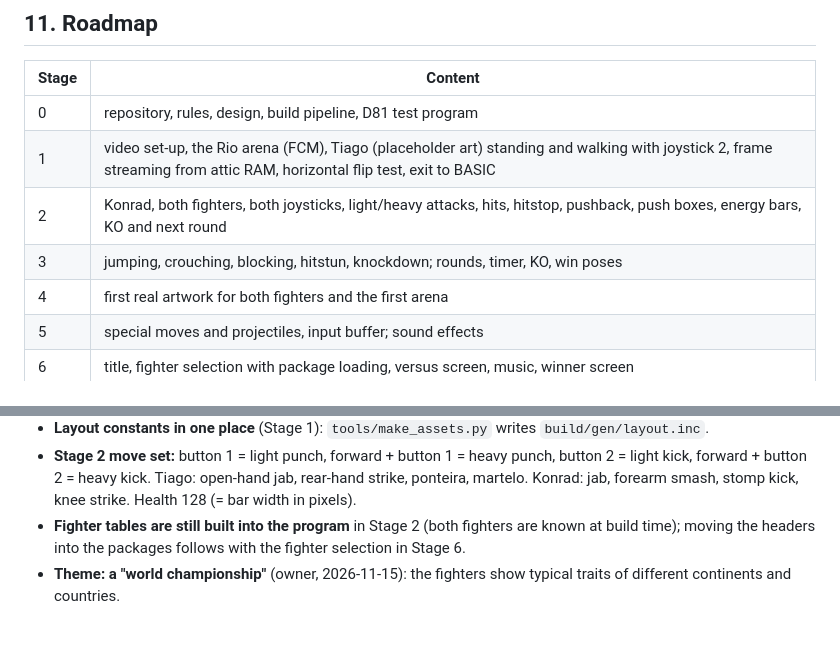
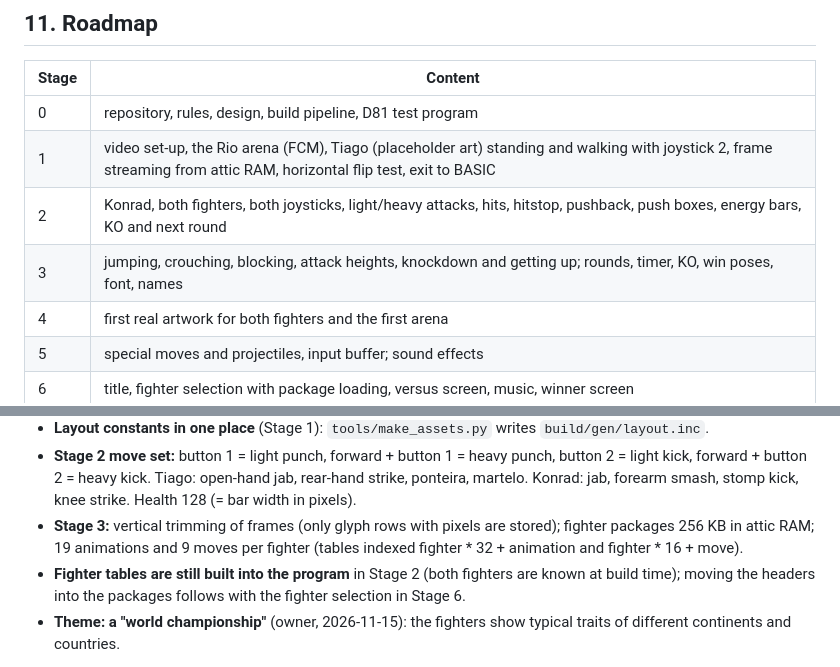
Before and after one commit to Niederrheiner-KKB74/WorldFight65, a Markdown page: docs/design.md, 2 parts joined by grey strips. Drawn GitHub-style; blank space fills up the shorter version.

```diff
--- a/docs/design.md
+++ b/docs/design.md
@@ -140,7 +154,7 @@ saved at start and restored on exit (`system.asm` from ShooterMega65).
 | 0 | repository, rules, design, build pipeline, D81 test program |
 | 1 | video set-up, the Rio arena (FCM), Tiago (placeholder art) standing and walking with joystick 2, frame streaming from attic RAM, horizontal flip test, exit to BASIC |
 | 2 | Konrad, both fighters, both joysticks, light/heavy attacks, hits, hitstop, pushback, push boxes, energy bars, KO and next round |
-| 3 | jumping, crouching, blocking, hitstun, knockdown; rounds, timer, KO, win poses |
+| 3 | jumping, crouching, blocking, attack heights, knockdown and getting up; rounds, timer, KO, win poses, font, names |
 | 4 | first real artwork for both fighters and the first arena |
 | 5 | special moves and projectiles, input buffer; sound effects |
 | 6 | title, fighter selection with package loading, versus screen, music, winner screen |
@@ -170,6 +184,9 @@ saved at start and restored on exit (`system.asm` from ShooterMega65).
 - **Stage 2 move set:** button 1 = light punch, forward + button 1 = heavy punch, button 2 = light kick,
   forward + button 2 = heavy kick. Tiago: open-hand jab, rear-hand strike, ponteira, martelo.
   Konrad: jab, forearm smash, stomp kick, knee strike. Health 128 (= bar width in pixels).
+- **Stage 3:** vertical trimming of frames (only glyph rows with pixels are stored); fighter packages
+  256 KB in attic RAM; 19 animations and 9 moves per fighter (tables indexed fighter * 32 + animation and
+  fighter * 16 + move).
 - **Fighter tables are still built into the program** in Stage 2 (both fighters are known at build time);
   moving the headers into the packages follows with the fighter selection in Stage 6.
 - **Theme: a "world championship"** (owner, 2026-11-15): the fighters show typical traits of different
```
Also changed, not shown: other parts of docs/design.md (+22 -8 lines), README.md (+5 -3 lines), docs/memory_map.md (+8 -7 lines), docs/stage3.md (added, +69 -0 lines), releases/stage3/README.md (added, +11 -0 lines), docs/img/stage3_xemu.png (added), 10 other files.
